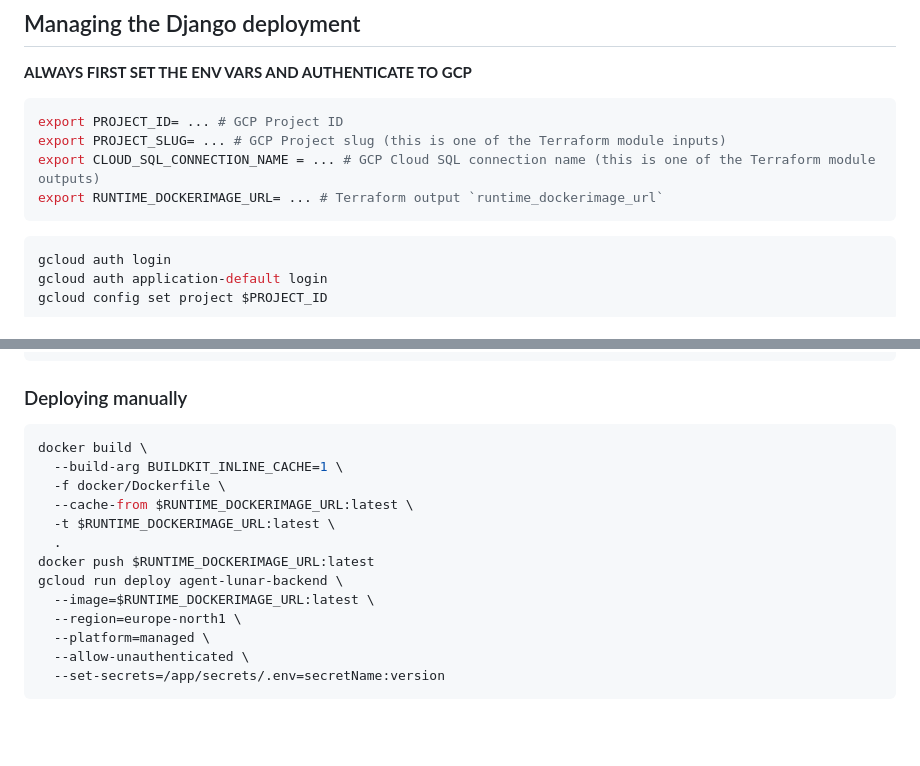
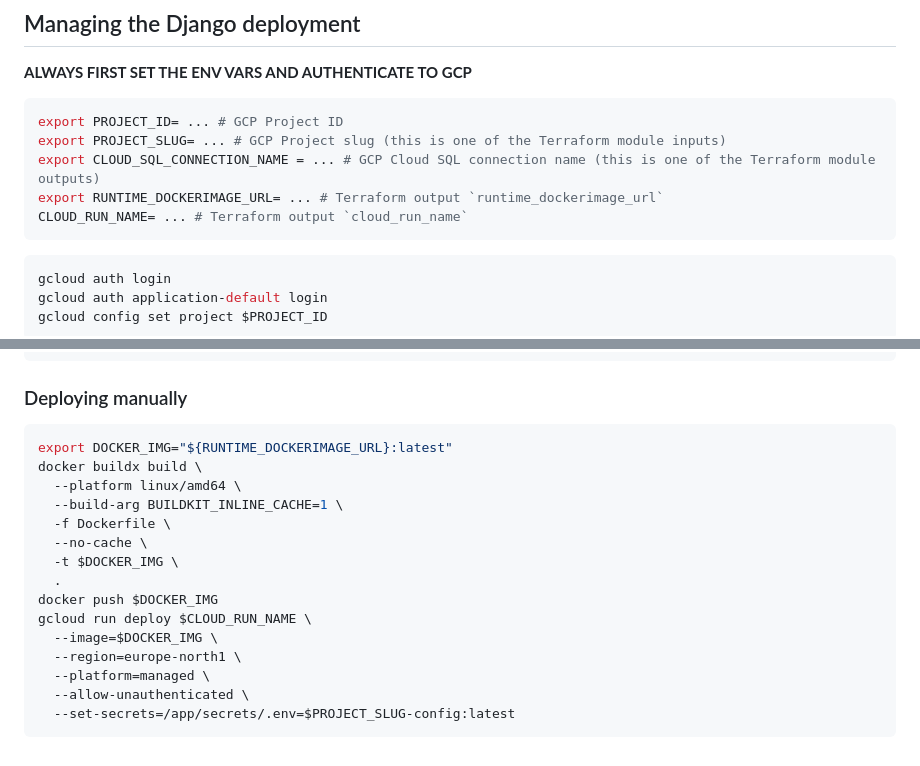
Before and after one commit to auros-one/django-sveltekit-starter, a Markdown page: README.md, 2 parts joined by grey strips. GitHub-like rendering; blank space fills up the shorter version.

Commit message:
fix manual deploy commands

````diff
--- a/README.md
+++ b/README.md
@@ -131,6 +131,7 @@ export PROJECT_ID= ... # GCP Project ID
 export PROJECT_SLUG= ... # GCP Project slug (this is one of the Terraform module inputs)
 export CLOUD_SQL_CONNECTION_NAME = ... # GCP Cloud SQL connection name (this is one of the Terraform module outputs)
 export RUNTIME_DOCKERIMAGE_URL= ... # Terraform output `runtime_dockerimage_url`
+CLOUD_RUN_NAME= ... # Terraform output `cloud_run_name`
 ```
 
 ```console
@@ -213,17 +214,19 @@ gcloud config set project $PROJECT_ID
 ### Deploying manually
 
 ```console
-docker build \
+export DOCKER_IMG="${RUNTIME_DOCKERIMAGE_URL}:latest"
+docker buildx build \
+  --platform linux/amd64 \
   --build-arg BUILDKIT_INLINE_CACHE=1 \
-  -f docker/Dockerfile \
-  --cache-from $RUNTIME_DOCKERIMAGE_URL:latest \
-  -t $RUNTIME_DOCKERIMAGE_URL:latest \
+  -f Dockerfile \
+  --no-cache \
+  -t $DOCKER_IMG \
   .
-docker push $RUNTIME_DOCKERIMAGE_URL:latest
-gcloud run deploy agent-lunar-backend \
-  --image=$RUNTIME_DOCKERIMAGE_URL:latest \
+docker push $DOCKER_IMG
+gcloud run deploy $CLOUD_RUN_NAME \
+  --image=$DOCKER_IMG \
   --region=europe-north1 \
   --platform=managed \
   --allow-unauthenticated \
-  --set-secrets=/app/secrets/.env=secretName:version
+  --set-secrets=/app/secrets/.env=$PROJECT_SLUG-config:latest
 ```
````
